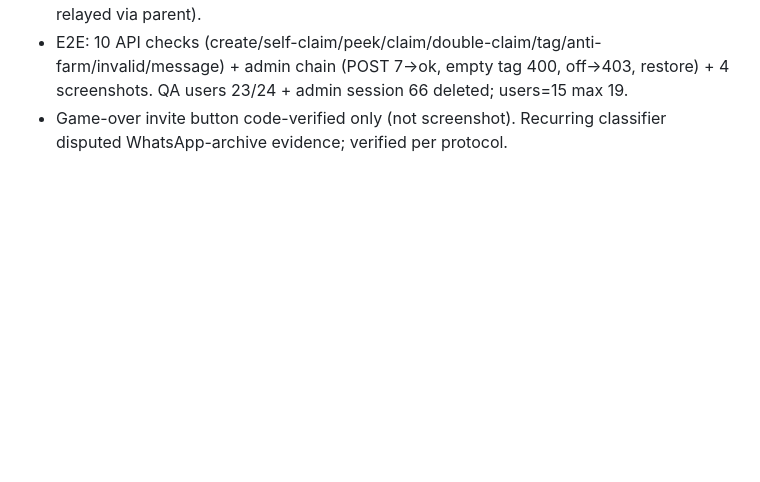
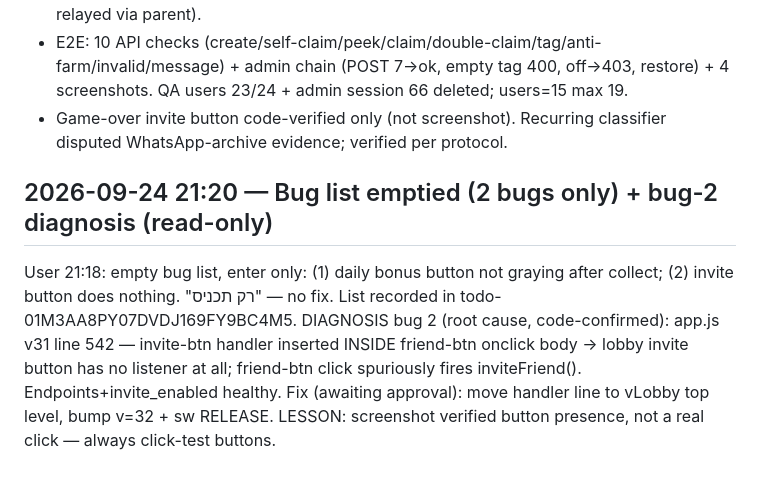
Before and after one commit to ubriga/brigagame, a Markdown page: state.md, the part around the change. GitHub-like rendering; blank space fills up the shorter version.

Commit message:
state: bug-2 diagnosis 21:20

```diff
--- a/state.md
+++ b/state.md
@@ -107,3 +107,7 @@ User cancelled everything at 20:14. Stopped mid-א1-build.
 - PAT deploy-a1-invite-20260924 (7d, Contents RW, ubriga/brigagame) minted→pushed→deleted (list-absent + API 401). Sudo OTP via Gmail (same code user relayed via parent).
 - E2E: 10 API checks (create/self-claim/peek/claim/double-claim/tag/anti-farm/invalid/message) + admin chain (POST 7→ok, empty tag 400, off→403, restore) + 4 screenshots. QA users 23/24 + admin session 66 deleted; users=15 max 19.
 - Game-over invite button code-verified only (not screenshot). Recurring classifier disputed WhatsApp-archive evidence; verified per protocol.
+
+## 2026-09-24 21:20 — Bug list emptied (2 bugs only) + bug-2 diagnosis (read-only)
+User 21:18: empty bug list, enter only: (1) daily bonus button not graying after collect; (2) invite button does nothing. "רק תכניס" — no fix. List recorded in todo-01M3AA8PY07DVDJ169FY9BC4M5.
+DIAGNOSIS bug 2 (root cause, code-confirmed): app.js v31 line 542 — invite-btn handler inserted INSIDE friend-btn onclick body → lobby invite button has no listener at all; friend-btn click spuriously fires inviteFriend(). Endpoints+invite_enabled healthy. Fix (awaiting approval): move handler line to vLobby top level, bump v=32 + sw RELEASE. LESSON: screenshot verified button presence, not a real click — always click-test buttons.
```
